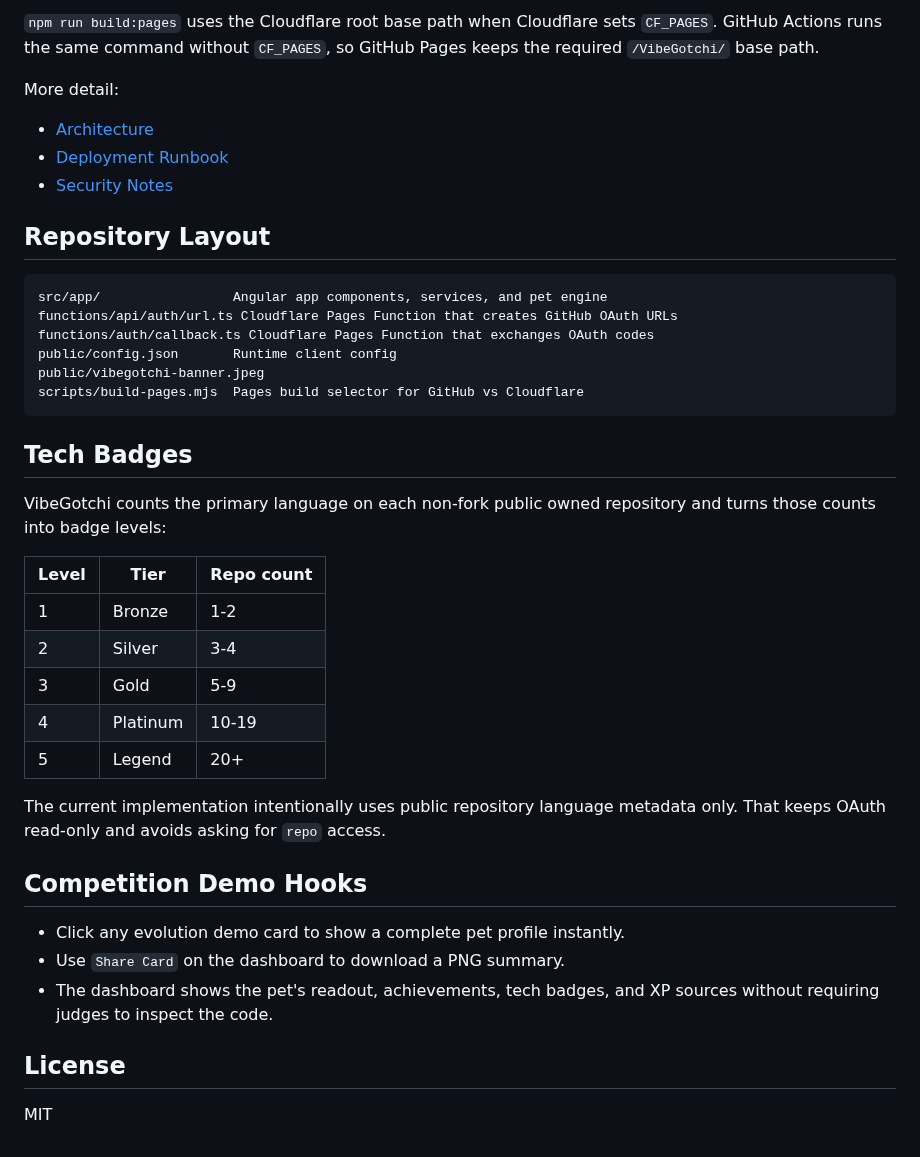
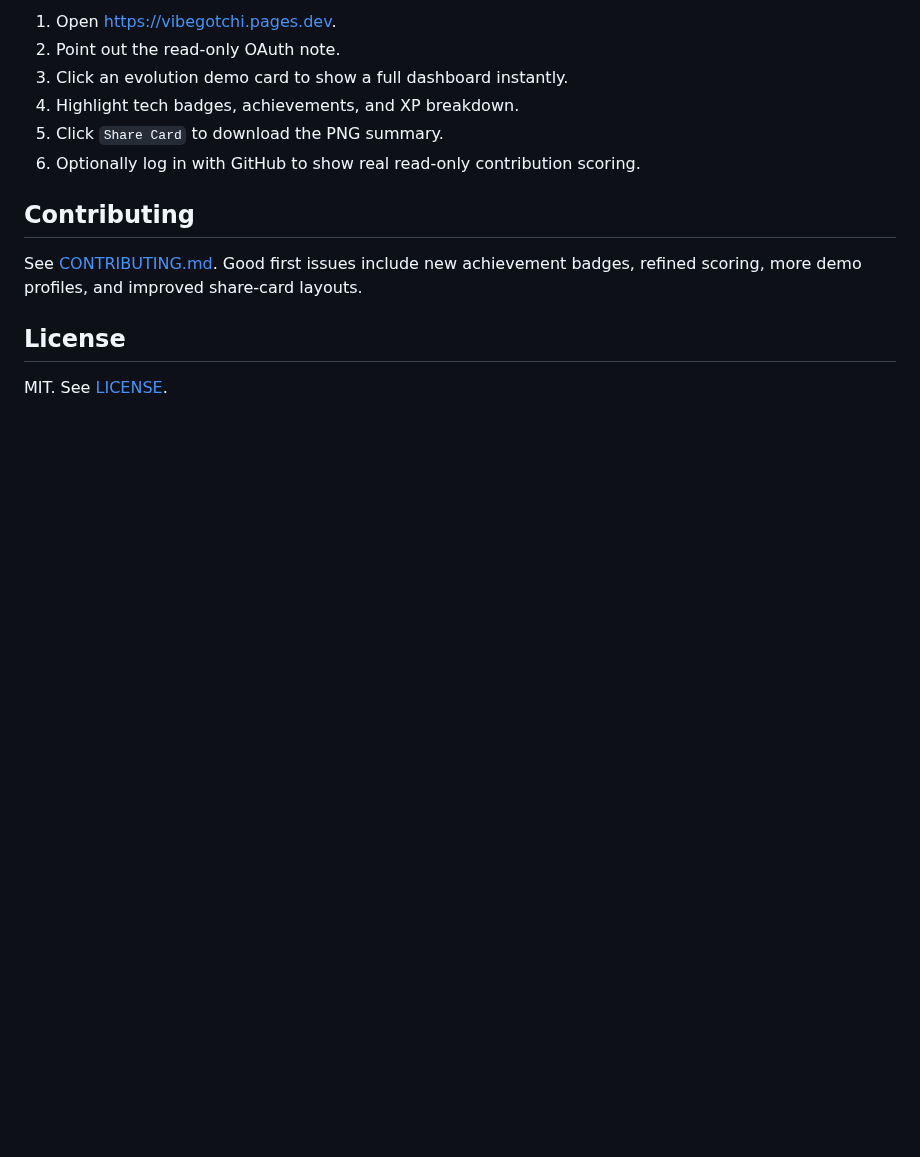
Before and after one commit to PascalAI2024/VibeGotchi, a Markdown page: README.md, the part around one of its changes. Drawn GitHub-style; blank space fills up the shorter version.

````diff
--- a/README.md
+++ b/README.md
@@ -105,43 +149,15 @@ OAuth scope requested by app: read:user
 
-`npm run build:pages` uses the Cloudflare root base path when Cloudflare sets `CF_PAGES`. GitHub Actions runs the same command without `CF_PAGES`, so GitHub Pages keeps the required `/VibeGotchi/` base path.
+1. Open https://vibegotchi.pages.dev.
+2. Point out the read-only OAuth note.
+3. Click an evolution demo card to show a full dashboard instantly.
+4. Highlight tech badges, achievements, and XP breakdown.
+5. Click `Share Card` to download the PNG summary.
+6. Optionally log in with GitHub to show real read-only contribution scoring.
 
-More detail:
+## Contributing
 
-- [Architecture](docs/architecture.md)
-- [Deployment Runbook](docs/deployment.md)
-- [Security Notes](docs/security.md)
-
-## Repository Layout
-
-```text
-src/app/                 Angular app components, services, and pet engine
-functions/api/auth/url.ts Cloudflare Pages Function that creates GitHub OAuth URLs
-functions/auth/callback.ts Cloudflare Pages Function that exchanges OAuth codes
-public/config.json       Runtime client config
-public/vibegotchi-banner.jpeg
-scripts/build-pages.mjs  Pages build selector for GitHub vs Cloudflare
-```
-
-## Tech Badges
-
-VibeGotchi counts the primary language on each non-fork public owned repository and turns those counts into badge levels:
-
-| Level | Tier | Repo count |
-| --- | --- | --- |
-| 1 | Bronze | 1-2 |
-| 2 | Silver | 3-4 |
-| 3 | Gold | 5-9 |
-| 4 | Platinum | 10-19 |
-| 5 | Legend | 20+ |
-
-The current implementation intentionally uses public repository language metadata only. That keeps OAuth read-only and avoids asking for `repo` access.
-
-## Competition Demo Hooks
-
-- Click any evolution demo card to show a complete pet profile instantly.
-- Use `Share Card` on the dashboard to download a PNG summary.
-- The dashboard shows the pet's readout, achievements, tech badges, and XP sources without requiring judges to inspect the code.
+See [CONTRIBUTING.md](CONTRIBUTING.md). Good first issues include new achievement badges, refined scoring, more demo profiles, and improved share-card layouts.
 
 ## License
 
-MIT
+MIT. See [LICENSE](LICENSE).
````
Also changed, not shown: other parts of README.md (+97 -53 lines), .github/ISSUE_TEMPLATE/bug_report.md (added, +24 -0 lines), .github/ISSUE_TEMPLATE/feature_request.md (added, +15 -0 lines), .github/PULL_REQUEST_TEMPLATE.md (added, +11 -0 lines), CONTRIBUTING.md (added, +46 -0 lines), docs/README.md (added, +23 -0 lines), docs/roadmap.md (added, +32 -0 lines), docs/scoring.md (added, +75 -0 lines), docs/assets/screenshots/mobile.png (added), 3 other files.
